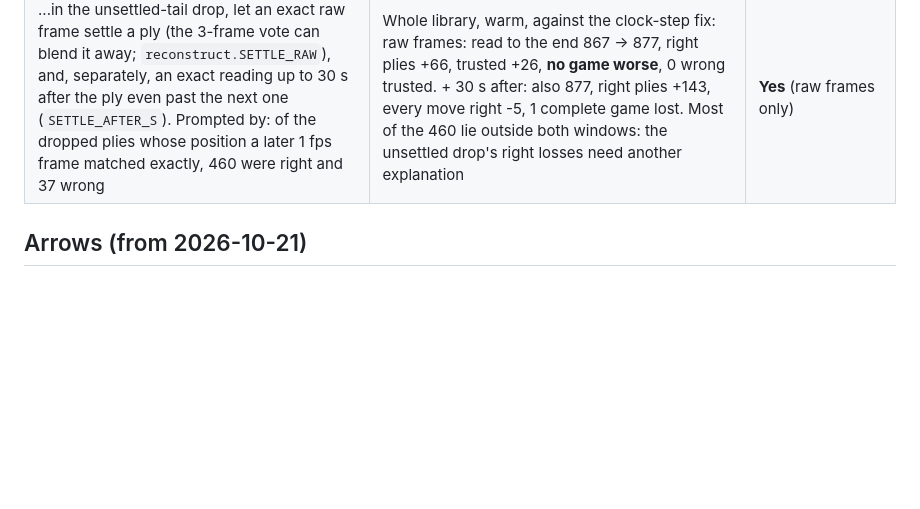
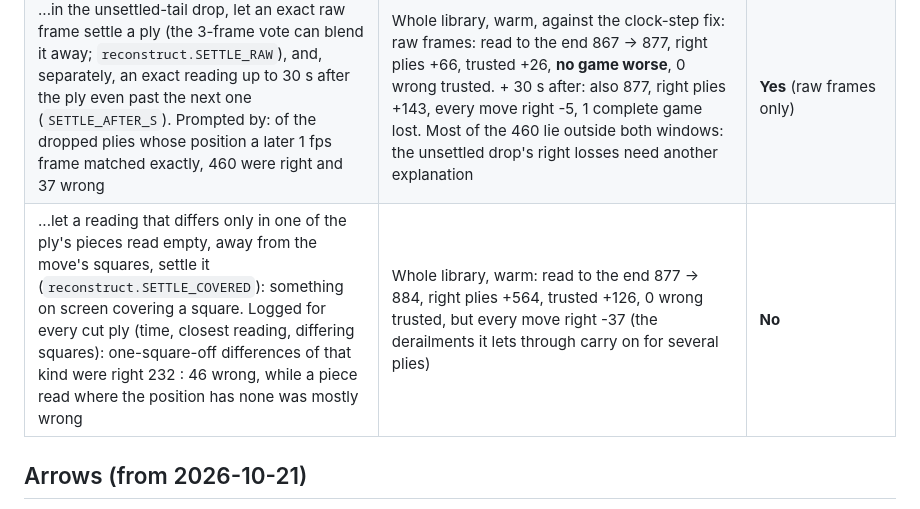
Before and after one commit to catchouli/instructive-chess, a Markdown page: scanner/EXPERIMENTS.md, the part around the change. Drawn GitHub-style; blank space fills up the shorter version.

Commit message:
Experiments: the covered-square settling rule (rejected: 7 more games read to the end for 37 that lose every move right)

```diff
--- a/scanner/EXPERIMENTS.md
+++ b/scanner/EXPERIMENTS.md
@@ -300,6 +300,7 @@ On the catalog before the 2026-10-24 merge (1,991 matched games), 1,544 have eve
 | ...**where the tail-trimming steps cut real endings** (each step now logs what it drops; joined with the real games, matched games right up to the trim) | Clock step ("clocks never ran after"): right plies dropped in 557 games (1,305 of 1,900 dropped plies were right); in 463 of them the real game's last 1-3+ plies. Unsettled tail: 424 games (1,184 of 1,762 right). Final bunch: 118 games (243 of 657 right). 518 games would be read to the end without any trimming. Two causes in the clock step: a mate read in the same frame as the ply before it (the check for a running clock looks only since that ply, an empty window), and a quick resignation (no clock runs after the real last move) | Measurement |
 | ...in the clock step, count a mate when a clock ran in the 5 s up to it (`game_end.MATE_BEFORE_S`), and keep any ply played while a clock was running in the `LIVE_BEFORE_S` s up to it: post-game analysis comes after both clocks have stopped | Whole library, warm, against neither (2,190 matched): mate 5 s: read to the end 522 -> 687, every move right -1; + live 1.5 s: 788, -5; **+ live 3 s: 867 (+66%)**, right plies +1,451, trusted +383, every move right -16 (51 wrong plies kept at the end, none trusted), 1 complete game lost; + live 5 s: 876, -28, 3 complete lost. **0 wrong trusted in every arm**; no game lost right or trusted plies. Unmatched games: +135 plies, +2 trusted | **Yes** (mate 5 s, live 3 s) |
 | ...in the unsettled-tail drop, let an exact raw frame settle a ply (the 3-frame vote can blend it away; `reconstruct.SETTLE_RAW`), and, separately, an exact reading up to 30 s after the ply even past the next one (`SETTLE_AFTER_S`). Prompted by: of the dropped plies whose position a later 1 fps frame matched exactly, 460 were right and 37 wrong | Whole library, warm, against the clock-step fix: raw frames: read to the end 867 -> 877, right plies +66, trusted +26, **no game worse**, 0 wrong trusted. + 30 s after: also 877, right plies +143, every move right -5, 1 complete game lost. Most of the 460 lie outside both windows: the unsettled drop's right losses need another explanation | **Yes** (raw frames only) |
+| ...let a reading that differs only in one of the ply's pieces read empty, away from the move's squares, settle it (`reconstruct.SETTLE_COVERED`): something on screen covering a square. Logged for every cut ply (time, closest reading, differing squares): one-square-off differences of that kind were right 232 : 46 wrong, while a piece read where the position has none was mostly wrong | Whole library, warm: read to the end 877 -> 884, right plies +564, trusted +126, 0 wrong trusted, but every move right -37 (the derailments it lets through carry on for several plies) | **No** |
 
 ## Arrows (from 2026-10-21)
 
```
